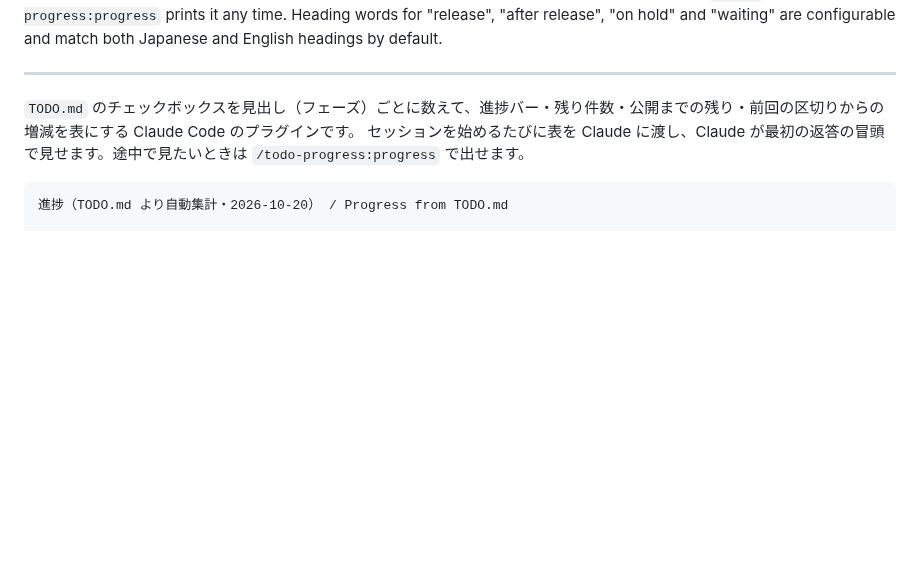
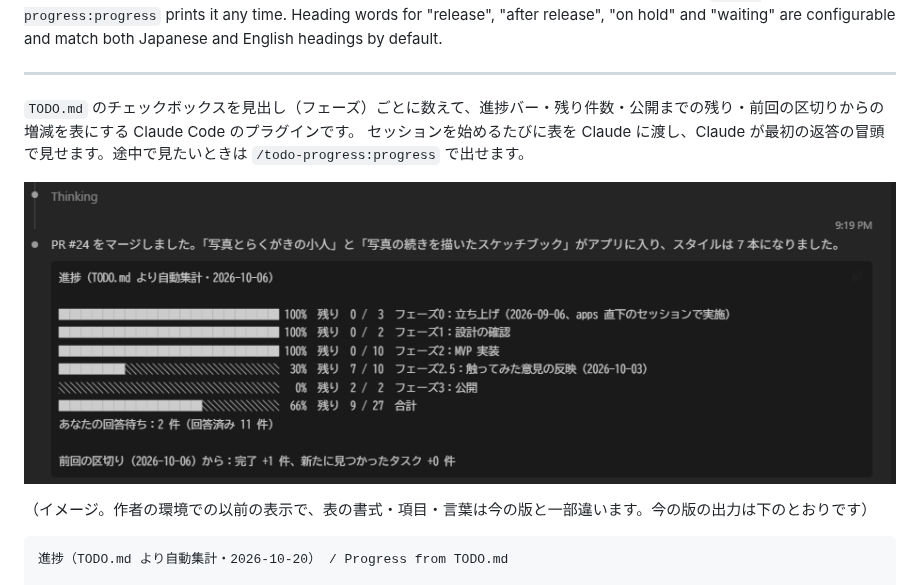
Before and after one commit to n-yoshida-dev/claude-code-toolkit, a Markdown page: plugins/todo-progress/README.md, the part around the change. GitHub-like rendering; pictures changed too: docs/images/todo-progress.png (added); blank space fills up the shorter version.

````diff
--- a/plugins/todo-progress/README.md
+++ b/plugins/todo-progress/README.md
@@ -9,6 +9,10 @@ Heading words for "release", "after release", "on hold" and "waiting" are config
 
 `TODO.md` のチェックボックスを見出し（フェーズ）ごとに数えて、進捗バー・残り件数・公開までの残り・前回の区切りからの増減を表にする Claude Code のプラグインです。
 セッションを始めるたびに表を Claude に渡し、Claude が最初の返答の冒頭で見せます。途中で見たいときは `/todo-progress:progress` で出せます。
+
+![Claude の返答に進捗表が表示された画面](../../docs/images/todo-progress.png)
+
+（イメージ。作者の環境での以前の表示で、表の書式・項目・言葉は今の版と一部違います。今の版の出力は下のとおりです）
 
 ```
 進捗（TODO.md より自動集計・2026-10-20） / Progress from TODO.md
````
Also changed, not shown: CLAUDE.md (+3 -1 lines), README.md (+3 -3 lines).
